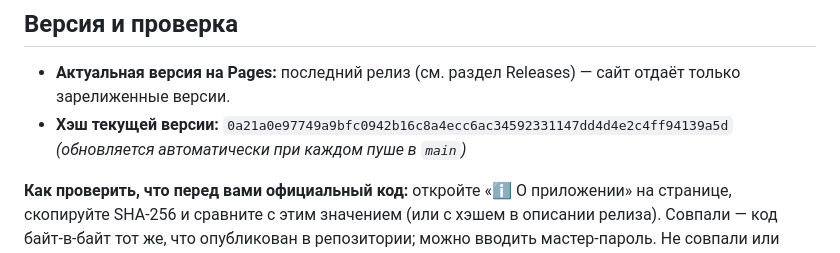
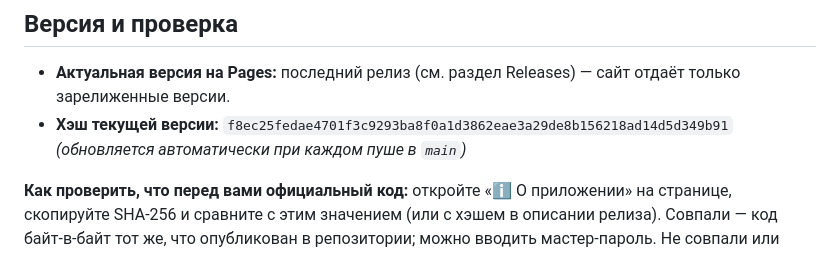
Before and after one commit to volumorph/rearcovery, a Markdown page: README.md, the part around the change. GitHub-like rendering.

Commit message:
docs: обновить хэш версии

```diff
--- a/README.md
+++ b/README.md
@@ -5,7 +5,7 @@
 ## Версия и проверка
 
 - **Актуальная версия на Pages:** последний релиз (см. раздел Releases) — сайт отдаёт только зарелиженные версии.
-- **Хэш текущей версии:** `0a21a0e97749a9bfc0942b16c8a4ecc6ac34592331147dd4d4e2c4ff94139a5d` *(обновляется автоматически при каждом пуше в `main`)*
+- **Хэш текущей версии:** `f8ec25fedae4701f3c9293ba8f0a1d3862eae3a29de8b156218ad14d5d349b91` *(обновляется автоматически при каждом пуше в `main`)*
 
 **Как проверить, что перед вами официальный код:** откройте «ℹ️ О приложении» на странице, скопируйте SHA-256 и сравните с этим значением (или с хэшем в описании релиза). Совпали — код байт-в-байт тот же, что опубликован в репозитории; можно вводить мастер-пароль. Не совпали или хэша нет — закройте страницу: это не официальная копия.
 
```
